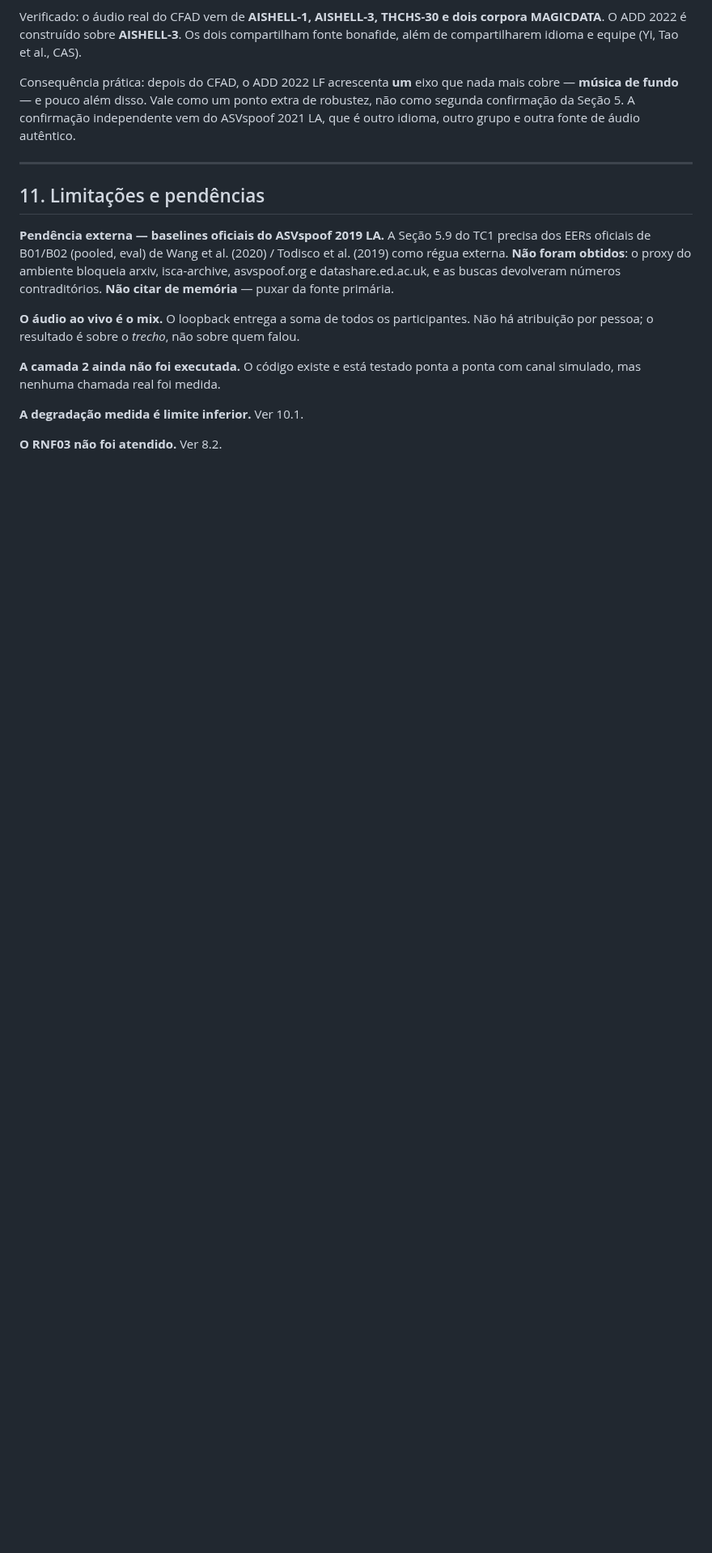
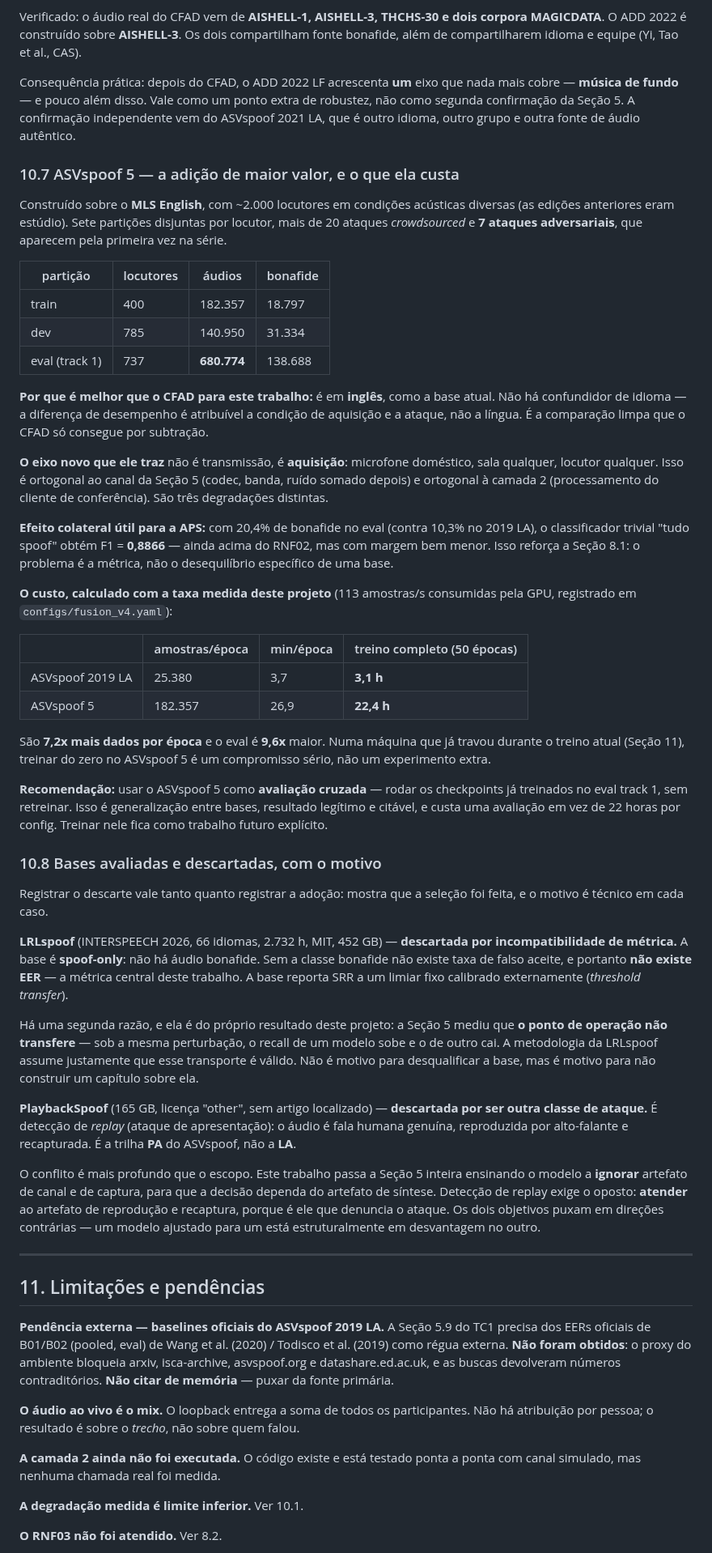
Before and after one commit to bert-0/DeepFakeAudioDetec, a Markdown page: ml/docs/RESUMO_TCC.md, the part around one of its changes. Shown at 81% size. Rendered like a GitHub page; blank space fills up the shorter version.

Commit message:
Avalia ASVspoof 5, LRLspoof e PlaybackSpoof; registra adocao e descartes
ASVspoof 5 e a adicao de maior valor: em ingles, como a base atual, entao nao
ha confundidor de idioma — vantagem que o CFAD so obtem por subtracao. Traz um
eixo ortogonal aos ja medidos: condicao de aquisicao (microfone domestico,
sala qualquer), distinta de canal de transmissao e de cliente de conferencia.

Custo calculado com a taxa medida do projeto (113 amostras/s): 182.357
amostras por epoca contra 25.380, ou 22,4 h por treino completo contra 3,1 h.
Numa maquina que ja travou durante o treino atual, isso e compromisso, nao
experimento extra. Recomendacao: avaliacao cruzada com os checkpoints atuais,
sem retreinar.

LRLspoof descartada por incompatibilidade de metrica: e spoof-only, sem
bonafide, logo sem taxa de falso aceite e sem EER. Sua metodologia depende de
threshold transfer, que a Secao 5 deste trabalho mediu falhar.

PlaybackSpoof descartada por ser outra classe de ataque (replay, trilha PA).
O conflito e estrutural: este trabalho ensina o modelo a ignorar artefato de
captura, e deteccao de replay exige atender a ele.

Co-Authored-By: Claude Opus 5 <noreply@anthropic.com>
Claude-Session: https://claude.ai/code/session_01GmoLNPVA1pHGeSZCA6eceP

```diff
--- a/ml/docs/RESUMO_TCC.md
+++ b/ml/docs/RESUMO_TCC.md
@@ -482,6 +483,80 @@ extra de robustez, não como segunda confirmação da Seção 5. A confirmação
 independente vem do ASVspoof 2021 LA, que é outro idioma, outro grupo e outra
 fonte de áudio autêntico.
 
+### 10.7 ASVspoof 5 — a adição de maior valor, e o que ela custa
+
+Construído sobre o **MLS English**, com ~2.000 locutores em condições acústicas
+diversas (as edições anteriores eram estúdio). Sete partições disjuntas por
+locutor, mais de 20 ataques *crowdsourced* e **7 ataques adversariais**, que
+aparecem pela primeira vez na série.
+
+| partição | locutores | áudios | bonafide |
+|---|---|---|---|
+| train | 400 | 182.357 | 18.797 |
+| dev | 785 | 140.950 | 31.334 |
+| eval (track 1) | 737 | **680.774** | 138.688 |
+
+**Por que é melhor que o CFAD para este trabalho:** é em **inglês**, como a base
+atual. Não há confundidor de idioma — a diferença de desempenho é atribuível a
+condição de aquisição e a ataque, não a língua. É a comparação limpa que o CFAD
+só consegue por subtração.
+
+**O eixo novo que ele traz** não é transmissão, é **aquisição**: microfone
+doméstico, sala qualquer, locutor qualquer. Isso é ortogonal ao canal da Seção 5
+(codec, banda, ruído somado depois) e ortogonal à camada 2 (processamento do
+cliente de conferência). São três degradações distintas.
+
+**Efeito colateral útil para a APS:** com 20,4% de bonafide no eval (contra 10,3%
+no 2019 LA), o classificador trivial "tudo spoof" obtém F1 = **0,8866** — ainda
+acima do RNF02, mas com margem bem menor. Isso reforça a Seção 8.1: o problema é
+a métrica, não o desequilíbrio específico de uma base.
+
+**O custo, calculado com a taxa medida deste projeto** (113 amostras/s
+consumidas pela GPU, registrado em `configs/fusion_v4.yaml`):
+
+| | amostras/época | min/época | treino completo (50 épocas) |
+|---|---|---|---|
+| ASVspoof 2019 LA | 25.380 | 3,7 | **3,1 h** |
+| ASVspoof 5 | 182.357 | 26,9 | **22,4 h** |
+
+São **7,2x mais dados por época** e o eval é **9,6x** maior. Numa máquina que já
+travou durante o treino atual (Seção 11), treinar do zero no ASVspoof 5 é um
+compromisso sério, não um experimento extra.
+
+**Recomendação:** usar o ASVspoof 5 como **avaliação cruzada** — rodar os
+checkpoints já treinados no eval track 1, sem retreinar. Isso é generalização
+entre bases, resultado legítimo e citável, e custa uma avaliação em vez de 22
+horas por config. Treinar nele fica como trabalho futuro explícito.
+
+### 10.8 Bases avaliadas e descartadas, com o motivo
+
+Registrar o descarte vale tanto quanto registrar a adoção: mostra que a seleção
+foi feita, e o motivo é técnico em cada caso.
+
+**LRLspoof** (INTERSPEECH 2026, 66 idiomas, 2.732 h, MIT, 452 GB) — **descartada
+por incompatibilidade de métrica.** A base é **spoof-only**: não há áudio
+bonafide. Sem a classe bonafide não existe taxa de falso aceite, e portanto
+**não existe EER** — a métrica central deste trabalho. A base reporta SRR a um
+limiar fixo calibrado externamente (*threshold transfer*).
+
+Há uma segunda razão, e ela é do próprio resultado deste projeto: a Seção 5
+mediu que **o ponto de operação não transfere** — sob a mesma perturbação, o
+recall de um modelo sobe e o de outro cai. A metodologia da LRLspoof assume
+justamente que esse transporte é válido. Não é motivo para desqualificar a base,
+mas é motivo para não construir um capítulo sobre ela.
+
+**PlaybackSpoof** (165 GB, licença "other", sem artigo localizado) — **descartada
+por ser outra classe de ataque.** É detecção de *replay* (ataque de
+apresentação): o áudio é fala humana genuína, reproduzida por alto-falante e
+recapturada. É a trilha **PA** do ASVspoof, não a **LA**.
+
+O conflito é mais profundo que o escopo. Este trabalho passa a Seção 5 inteira
+ensinando o modelo a **ignorar** artefato de canal e de captura, para que a
+decisão dependa do artefato de síntese. Detecção de replay exige o oposto:
+**atender** ao artefato de reprodução e recaptura, porque é ele que denuncia o
+ataque. Os dois objetivos puxam em direções contrárias — um modelo ajustado para
+um está estruturalmente em desvantagem no outro.
+
 ---
 
 ## 11. Limitações e pendências
```
Also changed, not shown: other parts of ml/docs/RESUMO_TCC.md (+1 -0 lines).
